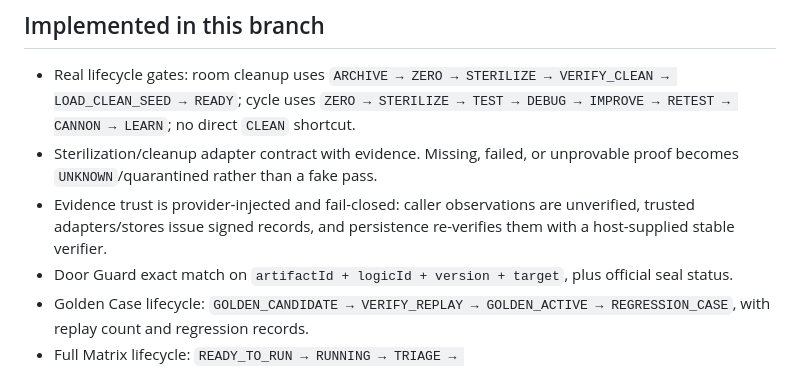
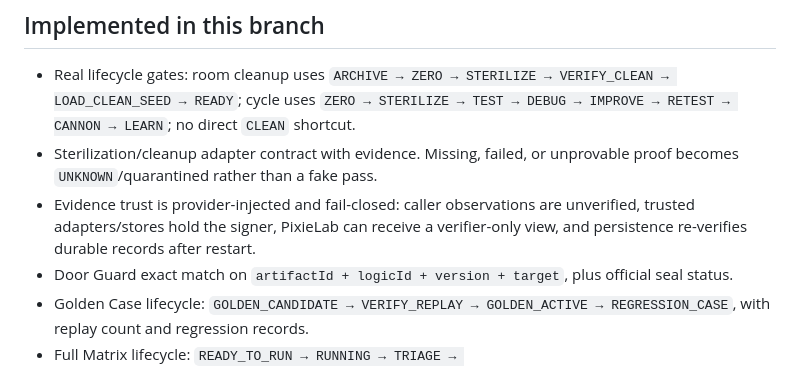
Before and after one commit to pureekangraw-ops/Ergasterion-factory, a Markdown page: pixie-lab-v1/README.md, the part around the change. Drawn GitHub-style.

Commit message:
GO Hub: update pixie-lab-v1/README.md

```diff
--- a/pixie-lab-v1/README.md
+++ b/pixie-lab-v1/README.md
@@ -6,7 +6,7 @@ A thin, expandable Lab core for the `Go-Calalog-` repurpose. This branch continu
 
 - Real lifecycle gates: room cleanup uses `ARCHIVE → ZERO → STERILIZE → VERIFY_CLEAN → LOAD_CLEAN_SEED → READY`; cycle uses `ZERO → STERILIZE → TEST → DEBUG → IMPROVE → RETEST → CANNON → LEARN`; no direct `CLEAN` shortcut.
 - Sterilization/cleanup adapter contract with evidence. Missing, failed, or unprovable proof becomes `UNKNOWN`/quarantined rather than a fake pass.
-- Evidence trust is provider-injected and fail-closed: caller observations are unverified, trusted adapters/stores issue signed records, and persistence re-verifies them with a host-supplied stable verifier.
+- Evidence trust is provider-injected and fail-closed: caller observations are unverified, trusted adapters/stores hold the signer, PixieLab can receive a verifier-only view, and persistence re-verifies durable records after restart.
 - Door Guard exact match on `artifactId + logicId + version + target`, plus official seal status.
 - Golden Case lifecycle: `GOLDEN_CANDIDATE → VERIFY_REPLAY → GOLDEN_ACTIVE → REGRESSION_CASE`, with replay count and regression records.
 - Full Matrix lifecycle: `READY_TO_RUN → RUNNING → TRIAGE → TEST_PASS/TEST_FAIL/INCONCLUSIVE/READY_CANDIDATE/NEEDS_FIX`; required `UNRUN`, `UNKNOWN`, `FAIL`, and `INCONCLUSIVE` rows cannot pass.
```
